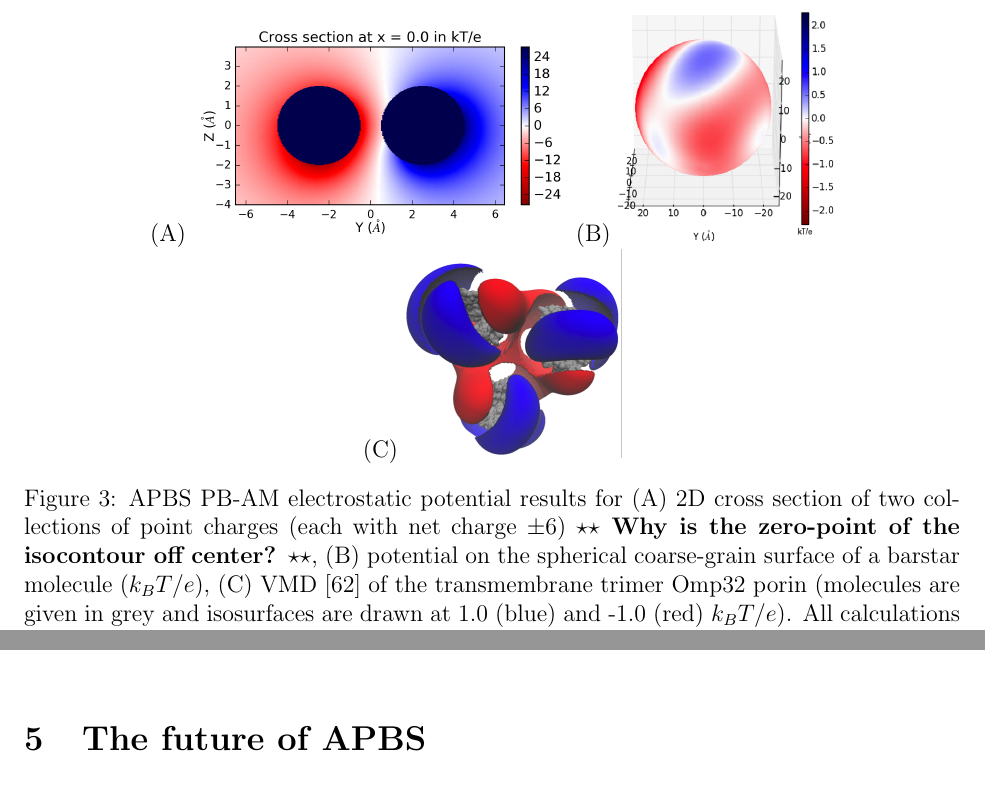
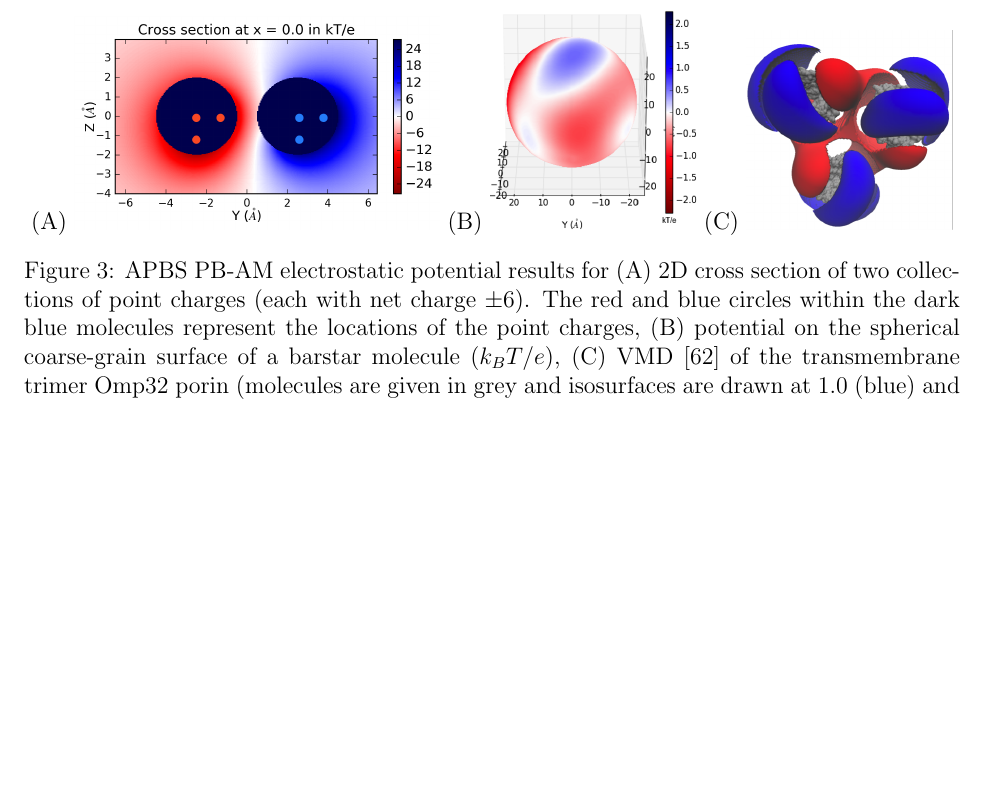
Before and after one commit to Electrostatics/2017-apbs-paper, a LaTeX paper (apbs-update_THG.tex): two parts of pages 12 and 16 of 40 before the commit and part of page 12 of 40 after it, the two joined at a grey line, cut so that both start at the same text, the shorter picture padded with empty space. Compiled offline with pdfLaTeX.

Commit message:
Small edit to PBAM figure and caption to clarify question.

```diff
--- a/apbs-update_THG.tex
+++ b/apbs-update_THG.tex
@@ -206,11 +206,11 @@ An example of this approximation, and the resulting electrostatic potentials fro
 %%%
 \begin{figure}
 	\centering
-	(A)~\includegraphics[width=0.40\linewidth]{pbam_toy}
-	(B)~\includegraphics[width=0.23\linewidth]{pbam_barstar}
-	(C)~\includegraphics[width=0.23\linewidth]{pbam_porin}
+	(A)~\includegraphics[width=0.39\linewidth]{pbam_toy}
+	(B)~\includegraphics[width=0.22\linewidth]{pbam_barstar}
+	(C)~\includegraphics[width=0.22\linewidth]{pbam_porin}
 	\caption{APBS PB-AM electrostatic potential results for
-		(A) 2D cross section of two collections of point charges (each with net charge \(\pm 6 \)) \todo{Why is the zero-point of the isocontour off center?},
+		(A) 2D cross section of two collections of point charges (each with net charge \(\pm 6 \)). The red and blue circles within the dark blue molecules represent the locations of the point charges,
 		(B) potential on the spherical coarse-grain surface of a barstar molecule (\(k_BT/e\)),
 		(C) VMD \cite{Humphrey1996} of the transmembrane trimer Omp32 porin (molecules are given in grey and isosurfaces are drawn at 1.0 (blue) and -1.0 (red) \(k_BT/e\)).
 		All calculations were performed at 0.0 M ionic strength, pH 7, protein dielectric 2, and solvent dielectric 78.
```
Also changed, not shown: figs/pbam_toy.png.
